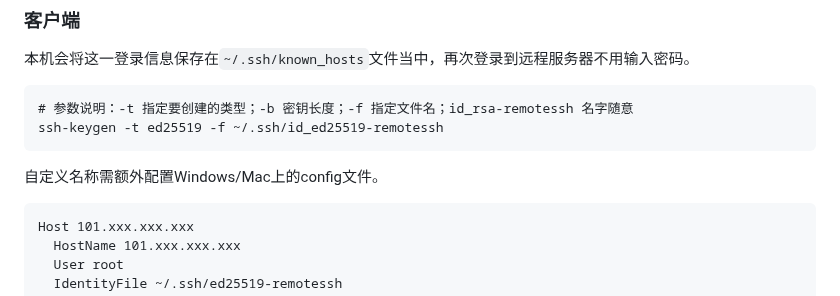
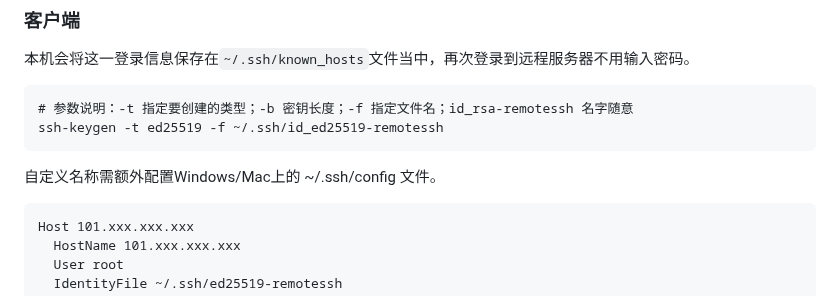
Before and after one commit to hoochanlon/scripts, a Markdown page: LINUXINTRO-0.md, the part around the change. Drawn GitHub-style.

````diff
--- a/LINUXINTRO-0.md
+++ b/LINUXINTRO-0.md
@@ -41,7 +41,7 @@ password requisite pam_pwquality.so authtok_type= lcredit=0 ucredit=0 dcredit=0
 ssh-keygen -t ed25519 -f ~/.ssh/id_ed25519-remotessh
 ```
 
-自定义名称需额外配置Windows/Mac上的config文件。
+自定义名称需额外配置Windows/Mac上的 ~/.ssh/config 文件。
 
 ```
 Host 101.xxx.xxx.xxx
````
